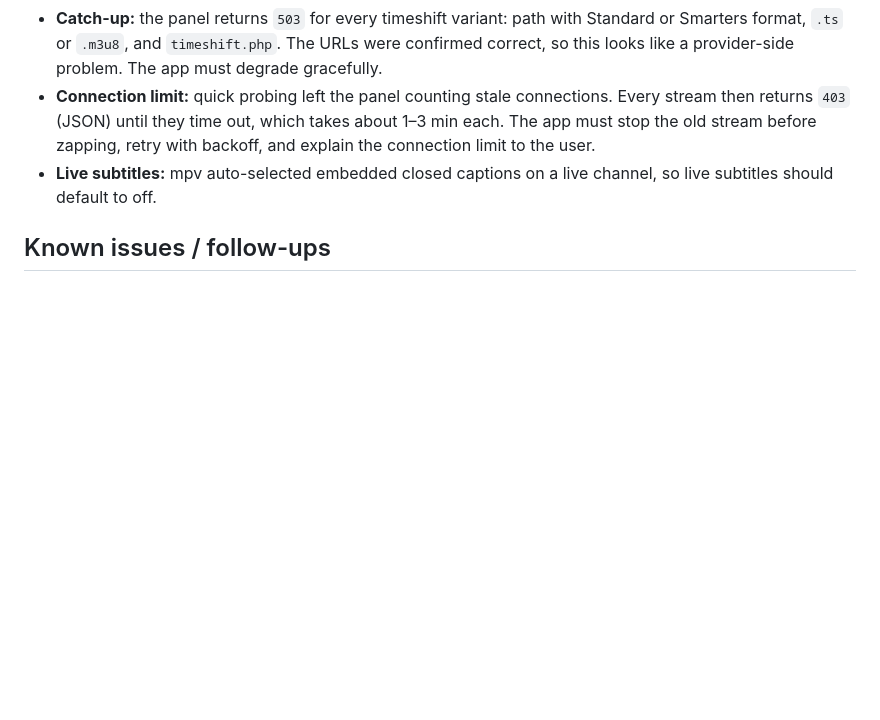
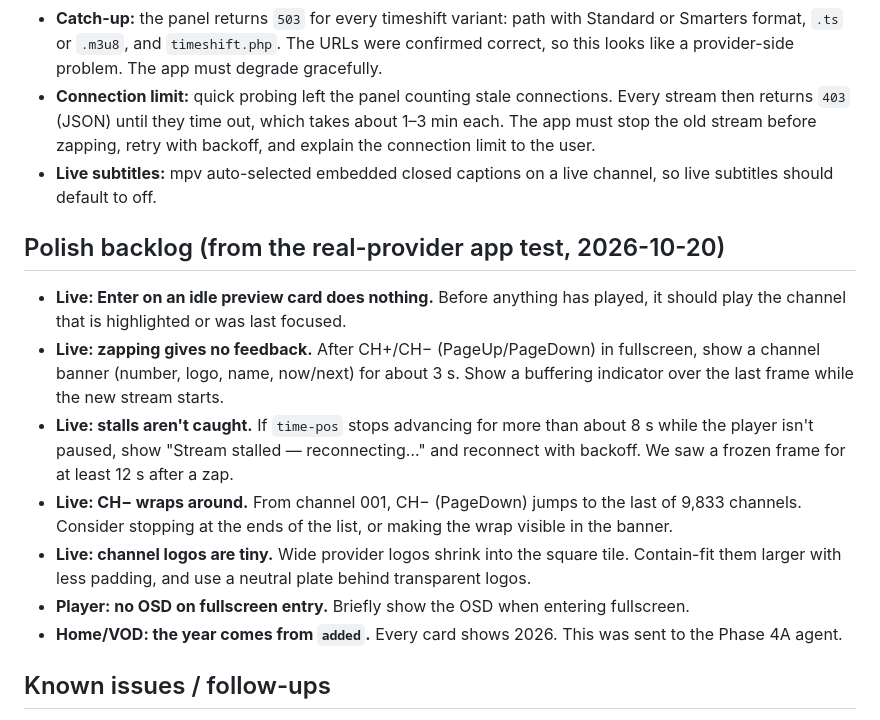
Before and after one commit to frozenshieldweb/opensmarters, a Markdown page: docs/PROGRESS.md, the part around the change. Drawn GitHub-style; blank space fills up the shorter version.

Commit message:
docs: polish backlog from real-provider app test
Co-Authored-By: Claude Opus 5.5 <noreply@anthropic.com>

```diff
--- a/docs/PROGRESS.md
+++ b/docs/PROGRESS.md
@@ -26,6 +26,16 @@ This tracks the phases in [BUILD_PROMPT.md](BUILD_PROMPT.md#7-how-to-work).
 - **Connection limit:** quick probing left the panel counting stale connections. Every stream then returns `403` (JSON) until they time out, which takes about 1–3 min each. The app must stop the old stream before zapping, retry with backoff, and explain the connection limit to the user.
 - **Live subtitles:** mpv auto-selected embedded closed captions on a live channel, so live subtitles should default to off.
 
+## Polish backlog (from the real-provider app test, 2026-10-20)
+
+- **Live: Enter on an idle preview card does nothing.** Before anything has played, it should play the channel that is highlighted or was last focused.
+- **Live: zapping gives no feedback.** After CH+/CH− (PageUp/PageDown) in fullscreen, show a channel banner (number, logo, name, now/next) for about 3 s. Show a buffering indicator over the last frame while the new stream starts.
+- **Live: stalls aren't caught.** If `time-pos` stops advancing for more than about 8 s while the player isn't paused, show "Stream stalled — reconnecting…" and reconnect with backoff. We saw a frozen frame for at least 12 s after a zap.
+- **Live: CH− wraps around.** From channel 001, CH− (PageDown) jumps to the last of 9,833 channels. Consider stopping at the ends of the list, or making the wrap visible in the banner.
+- **Live: channel logos are tiny.** Wide provider logos shrink into the square tile. Contain-fit them larger with less padding, and use a neutral plate behind transparent logos.
+- **Player: no OSD on fullscreen entry.** Briefly show the OSD when entering fullscreen.
+- **Home/VOD: the year comes from `added`.** Every card shows 2026. This was sent to the Phase 4A agent.
+
 ## Known issues / follow-ups
 
 - XMLTV in a non-UTF-8 encoding stops at the first invalid byte. The fix would be quick-xml's `encoding` feature.
```
